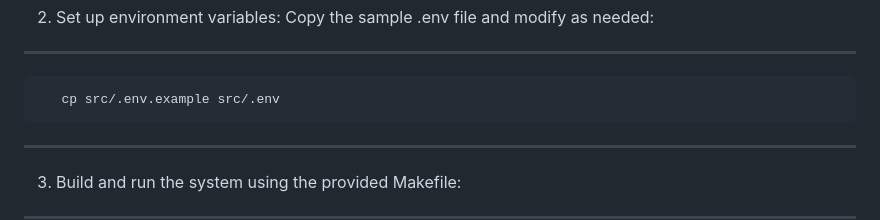
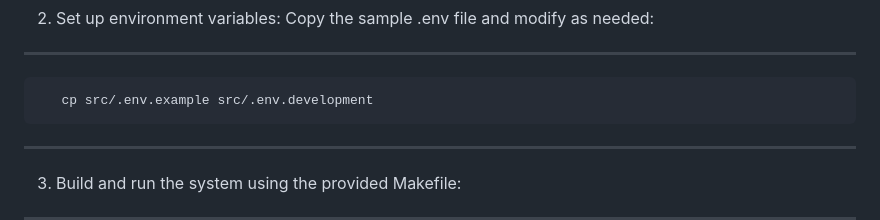
Before and after one commit to Avyukth/lift-simulation, a Markdown page: Readme.md, the part around the change. Rendered like a GitHub page.

````diff
--- a/Readme.md
+++ b/Readme.md
@@ -57,7 +57,7 @@ NB : The system is still under development. #WIP - Work In Progress
 ---
 
 ```
-   cp src/.env.example src/.env
+   cp src/.env.example src/.env.development
 ```
 
 ---
````
